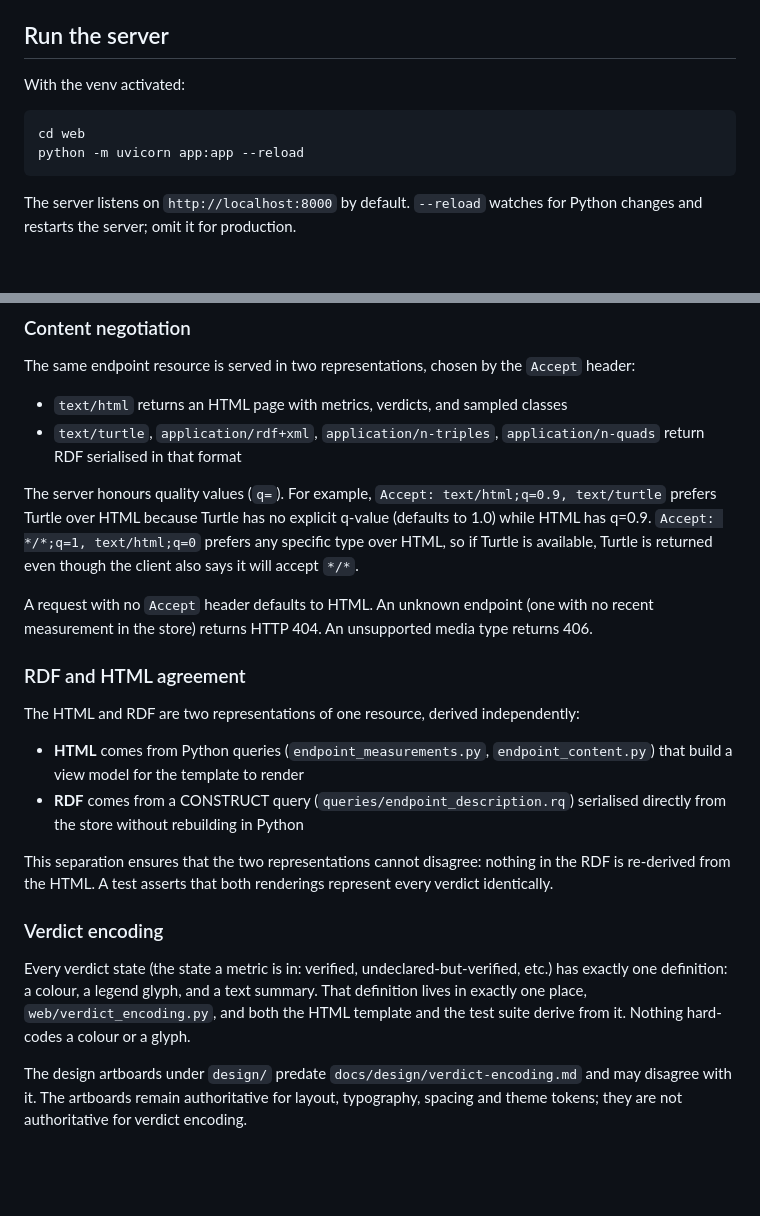
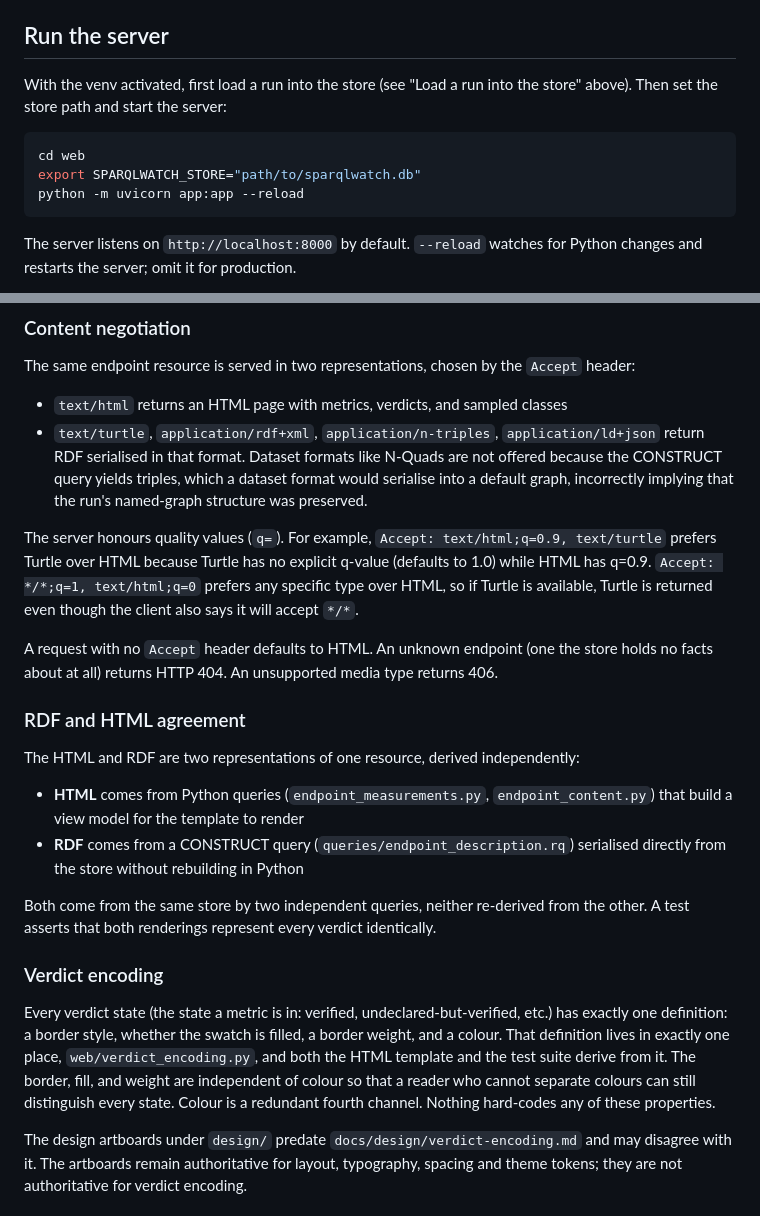
Before and after one commit to MaastrichtU-IDS/sparqlwatch, a Markdown page: web/README.md, 2 parts joined by grey strips. Drawn GitHub-style; blank space fills up the shorter version.

Commit message:
Fix five documentation findings in web/README.md
F-1: List the four media types that are actually served (application/ld+json instead of application/n-quads) and explain why dataset formats are excluded.
F-2: Add SPARQLWATCH_STORE environment variable to run instructions with a complete copy-pasteable sequence.
F-3: Correct verdict encoding description to cite border, fill, and weight channels instead of non-existent glyphs, and explain colour independence.
F-4: Replace misleading "separation ensures cannot disagree" with accurate statement about independent queries and test assertions.
F-5: Fix 404 rule to correctly state "store holds no facts" rather than "holds no measurement".

Co-Authored-By: Claude Opus 5 <noreply@anthropic.com>

````diff
--- a/web/README.md
+++ b/web/README.md
@@ -182,10 +182,12 @@ All tests are offline: they read committed fixture files under
 
 ## Run the server
 
-With the venv activated:
+With the venv activated, first load a run into the store (see "Load a run into the
+store" above). Then set the store path and start the server:
 
 ```bash
 cd web
+export SPARQLWATCH_STORE="path/to/sparqlwatch.db"
 python -m uvicorn app:app --reload
 ```
 
@@ -229,16 +231,18 @@ parameter is the right choice.
 The same endpoint resource is served in two representations, chosen by the `Accept` header:
 
 - `text/html` returns an HTML page with metrics, verdicts, and sampled classes
-- `text/turtle`, `application/rdf+xml`, `application/n-triples`, `application/n-quads`
-  return RDF serialised in that format
+- `text/turtle`, `application/rdf+xml`, `application/n-triples`, `application/ld+json`
+  return RDF serialised in that format. Dataset formats like N-Quads are not offered
+  because the CONSTRUCT query yields triples, which a dataset format would serialise
+  into a default graph, incorrectly implying that the run's named-graph structure was preserved.
 
 The server honours quality values (`q=`). For example, `Accept: text/html;q=0.9, text/turtle`
 prefers Turtle over HTML because Turtle has no explicit q-value (defaults to 1.0) while HTML
 has q=0.9. `Accept: */*;q=1, text/html;q=0` prefers any specific type over HTML, so if Turtle
 is available, Turtle is returned even though the client also says it will accept `*/*`.
 
-A request with no `Accept` header defaults to HTML. An unknown endpoint (one with no recent
-measurement in the store) returns HTTP 404. An unsupported media type returns 406.
+A request with no `Accept` header defaults to HTML. An unknown endpoint (one the store holds
+no facts about at all) returns HTTP 404. An unsupported media type returns 406.
 
 ### RDF and HTML agreement
 
@@ -249,16 +253,18 @@ The HTML and RDF are two representations of one resource, derived independently:
 - **RDF** comes from a CONSTRUCT query (`queries/endpoint_description.rq`) serialised
   directly from the store without rebuilding in Python
 
-This separation ensures that the two representations cannot disagree: nothing in the RDF
-is re-derived from the HTML. A test asserts that both renderings represent every verdict
-identically.
+Both come from the same store by two independent queries, neither re-derived from the other.
+A test asserts that both renderings represent every verdict identically.
 
 ### Verdict encoding
 
 Every verdict state (the state a metric is in: verified, undeclared-but-verified, etc.)
-has exactly one definition: a colour, a legend glyph, and a text summary. That definition
-lives in exactly one place, `web/verdict_encoding.py`, and both the HTML template and the
-test suite derive from it. Nothing hard-codes a colour or a glyph.
+has exactly one definition: a border style, whether the swatch is filled, a border weight,
+and a colour. That definition lives in exactly one place, `web/verdict_encoding.py`, and
+both the HTML template and the test suite derive from it. The border, fill, and weight
+are independent of colour so that a reader who cannot separate colours can still
+distinguish every state. Colour is a redundant fourth channel. Nothing hard-codes any
+of these properties.
 
 The design artboards under `design/` predate `docs/design/verdict-encoding.md` and may
 disagree with it. The artboards remain authoritative for layout, typography, spacing and
````
